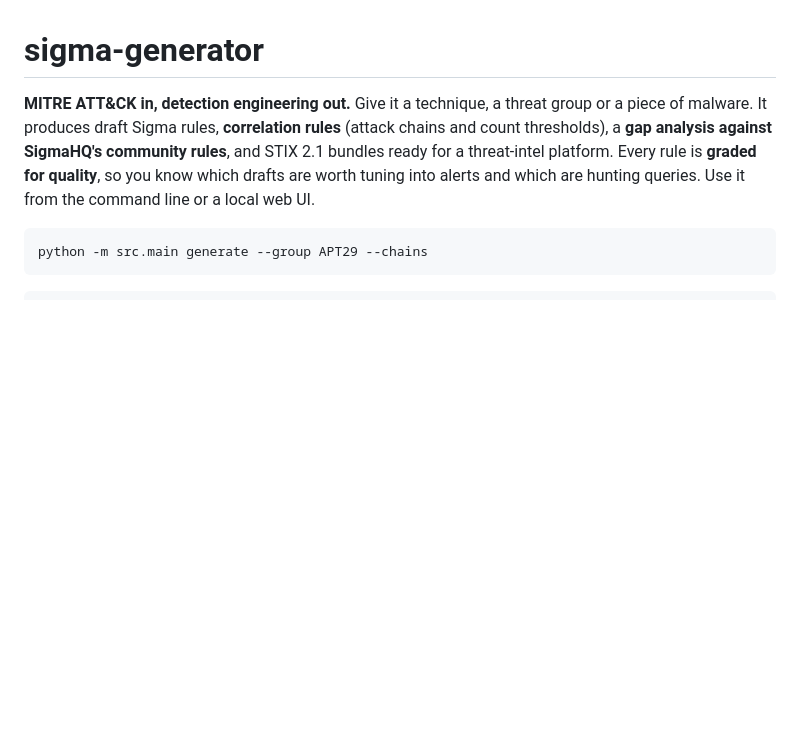
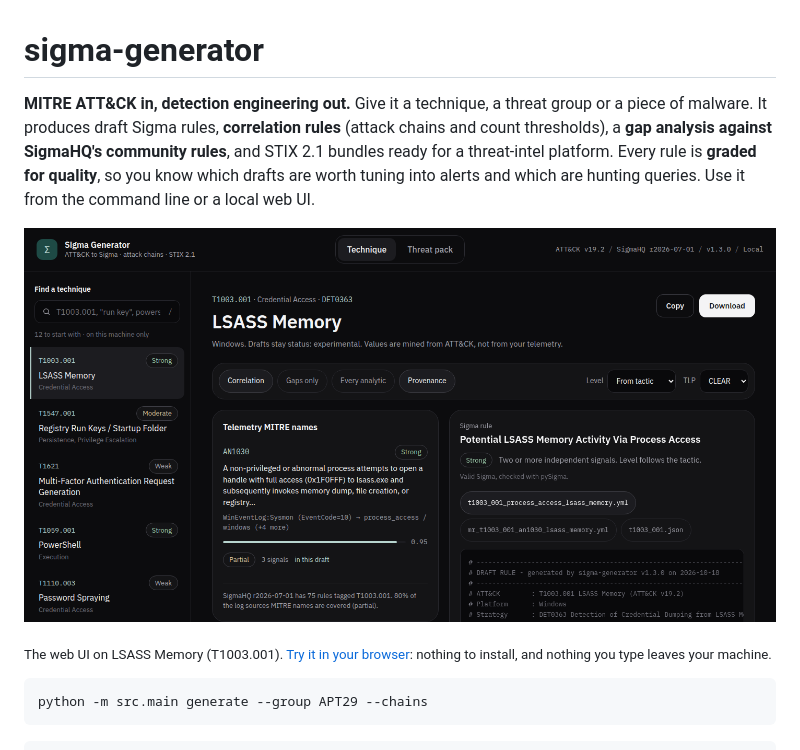
Before and after one commit to kushagra-patel1011/sigma-generator, a Markdown page: README.md, the part around the change. Rendered like a GitHub page; pictures changed too: docs/images/web-ui.png (added); blank space fills up the shorter version.

````diff
--- a/README.md
+++ b/README.md
@@ -5,6 +5,10 @@ It produces draft Sigma rules, **correlation rules** (attack chains and count th
 SigmaHQ's community rules**, and STIX 2.1 bundles ready for a threat-intel platform. Every rule is **graded for
 quality**, so you know which drafts are worth tuning into alerts and which are hunting queries. Use it from the
 command line or a local web UI.
+
+[![The web UI with LSASS Memory (T1003.001) open: the techniques graded strong, moderate or weak on the left, the telemetry MITRE names for the technique with its mapping confidence and SigmaHQ coverage, and the generated Sigma rule with its grade.](docs/images/web-ui.png)](https://kushagra-patel1011.github.io/sigma-generator/)
+
+<sub>The web UI on LSASS Memory (T1003.001). [Try it in your browser](https://kushagra-patel1011.github.io/sigma-generator/): nothing to install, and nothing you type leaves your machine.</sub>
 
 ```bash
 python -m src.main generate --group APT29 --chains
````
Also changed, not shown: AGENTS.md (+4 -2 lines), 3 other files.
